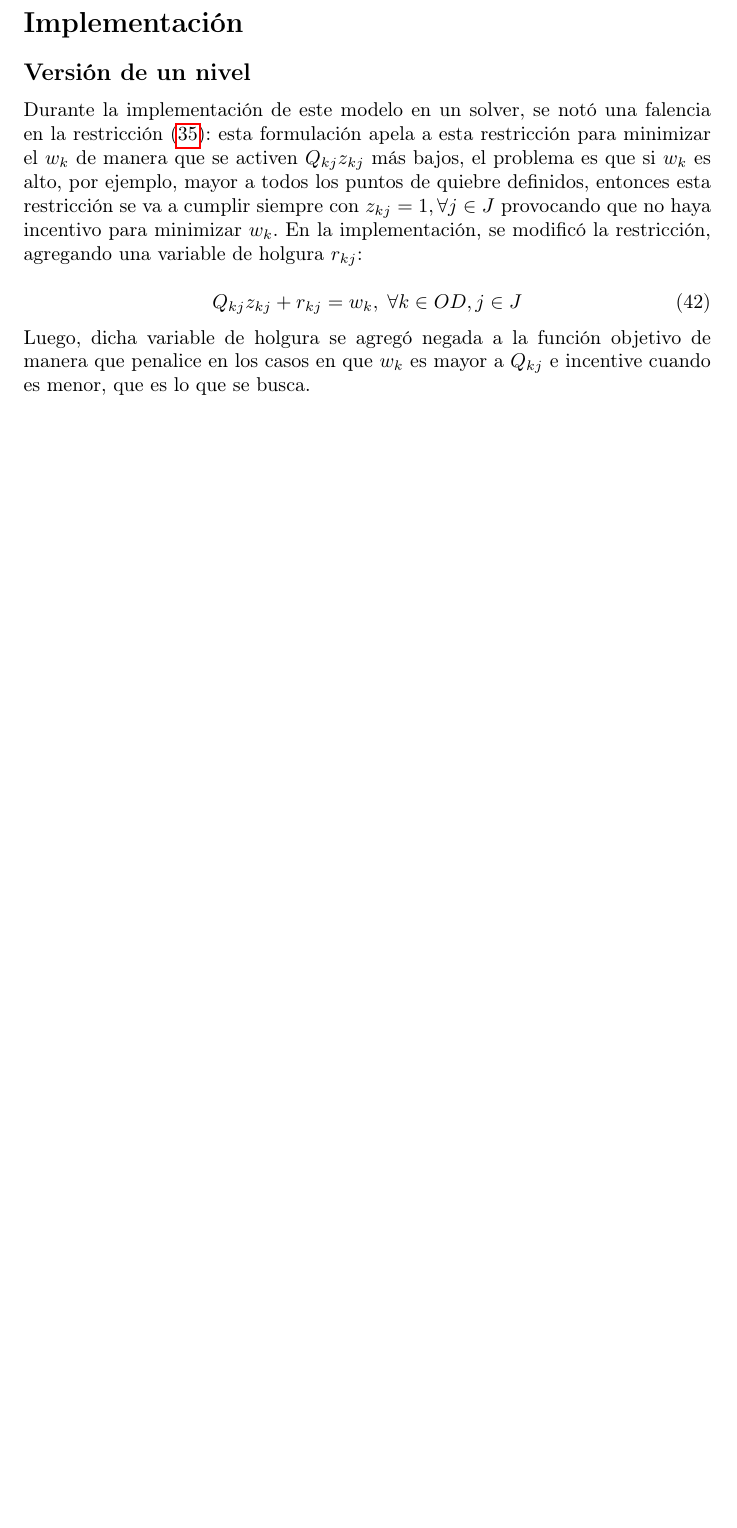
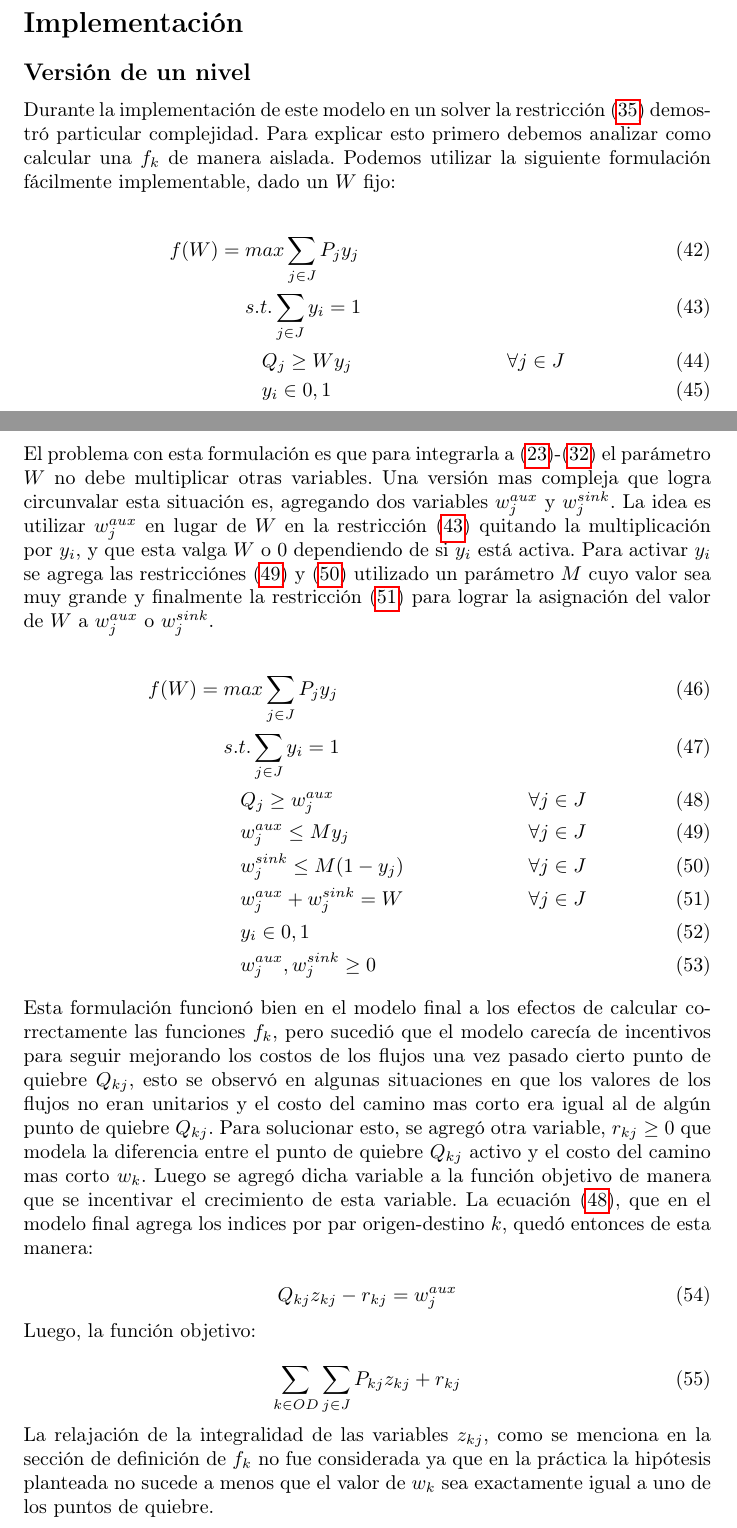
Before and after one commit to joaquinco/bicycle-network-design, a LaTeX thesis (thesis/doc/document.tex): part of page 9 of 10 before the commit and two parts of pages 9 and 10 of 11 after it, the two joined at a grey line, cut so that both start at the same text, the shorter picture padded with empty space. Compiled offline with pdfLaTeX.

Commit message:
document implementation details

```diff
--- a/thesis/doc/document.tex
+++ b/thesis/doc/document.tex
@@ -265,13 +265,41 @@
 
   \subsection*{Versión de un nivel}
 
-  Durante la implementación de este modelo en un solver, se notó una falencia en la restricción (\ref{eq:breakpointsalt}): esta formulación apela a esta restricción para minimizar el $w_k$ de manera que se activen $Q_{kj}z_{kj}$ más bajos, el problema es que si $w_k$ es alto, por ejemplo, mayor a todos los puntos de quiebre definidos, entonces esta restricción se va a cumplir siempre con $z_{kj} = 1, \forall j \in J$ provocando que no haya incentivo para minimizar $w_k$. En la implementación, se modificó la restricción, agregando una variable de holgura $r_{kj}$:
+  Durante la implementación de este modelo en un solver la restricción (\ref{eq:breakpointsalt}) demostró particular complejidad. Para explicar esto primero debemos analizar como calcular una $f_k$ de manera aislada. Podemos utilizar la siguiente formulación fácilmente implementable, dado un $W$ fijo:
+
+  \begin{align}
+    f(W) =\; & max \sum_{j \in J} P_j y_j    & \\
+             & s.t. \sum_{j \in J} y_i = 1   & \label{eq:fkproblematiceq} \\
+             & \;\;\; Q_j \geq W y_j         & \forall j \in J \\
+             & \;\;\; y_i \in {0,1}          &
+  \end{align}
+
+  El problema con esta formulación es que para integrarla a (\ref{eq:objective1lvlfinal})-(\ref{eq:respectinfra}) el parámetro $W$ no debe multiplicar otras variables. Una versión mas compleja que logra circunvalar esta situación es, agregando dos variables $w^{aux}_j$ y $w^{sink}_j$. La idea es utilizar $w^{aux}_j$ en lugar de $W$ en la restricción (\ref{eq:fkproblematiceq}) quitando la multiplicación por $y_i$, y que esta valga $W$ o 0 dependiendo de si $y_i$ está activa. Para activar $y_i$ se agrega las restricciónes (\ref{eq:yactivation1}) y (\ref{eq:yactivation2}) utilizado un parámetro $M$ cuyo valor sea muy grande y finalmente la restricción (\ref{eq:assignwauxsink}) para lograr la asignación del valor de $W$ a $w^{aux}_j$ o $w^{sink}_j$.
+
+  \begin{align}
+    f(W) =\; & max \sum_{j \in J} P_j y_j           & \label{eq:impldetfkobj}\\
+             & s.t. \sum_{j \in J} y_i = 1          & \\
+             & \;\;\; Q_j \geq w^{aux}_j            & \forall j \in J \label{eq:implfkoriginalineq} \\
+             & \;\;\; w^{aux}_j \leq M y_j          & \forall j \in J \label{eq:yactivation1} \\
+             & \;\;\; w^{sink}_j \leq M (1 - y_j)   & \forall j \in J \label{eq:yactivation2} \\
+             & \;\;\; w^{aux}_j + w^{sink}_j = W    & \forall j \in J \label{eq:assignwauxsink} \\
+             & \;\;\; y_i \in {0,1}                 & \\
+             & \;\;\; w^{aux}_j, w^{sink}_j \geq 0  & \label{eq:impldetfklast}
+  \end{align}
+
+  Esta formulación funcionó bien en el modelo final a los efectos de calcular correctamente las funciones $f_k$, pero sucedió que el modelo carecía de incentivos para seguir mejorando los costos de los flujos una vez pasado cierto punto de quiebre $Q_{kj}$, esto se observó en algunas situaciones en que los valores de los flujos no eran unitarios y el costo del camino mas corto era igual al de algún punto de quiebre $Q_{kj}$. Para solucionar esto, se agregó otra variable, $r_{kj} \geq 0$ que modela la diferencia entre el punto de quiebre $Q_{kj}$ activo y el costo del camino mas corto $w_k$. Luego se agregó dicha variable a la función objetivo de manera que se incentivar el crecimiento de esta variable. La ecuación (\ref{eq:implfkoriginalineq}), que en el modelo final agrega los indices por par origen-destino $k$, quedó entonces de esta manera:
 
   \begin{equation}
-    Q_{kj} z_{kj} + r_{kj} = w_k,\;\forall k \in OD, j \in J
+    Q_{kj} z_{kj} - r_{kj} = w^{aux}_j
   \end{equation}
 
-  Luego, dicha variable de holgura se agregó negada a la función objetivo de manera que penalice en los casos en que $w_k$ es mayor a $Q_{kj}$ e incentive cuando es menor, que es lo que se busca.
+  Luego, la función objetivo:
+
+  \begin{equation}
+    \sum_{k \in OD} \sum_{j \in J} P_{kj}z_{kj} + r_{kj}
+  \end{equation}
+
+  La relajación de la integralidad de las variables $z_{kj}$, como se menciona en la sección de definición de $f_k$ no fue considerada ya que en la práctica la hipótesis planteada no sucede a menos que el valor de $w_k$ sea exactamente igual a uno de los puntos de quiebre.
 
   \section*{Referencias}
 
```
